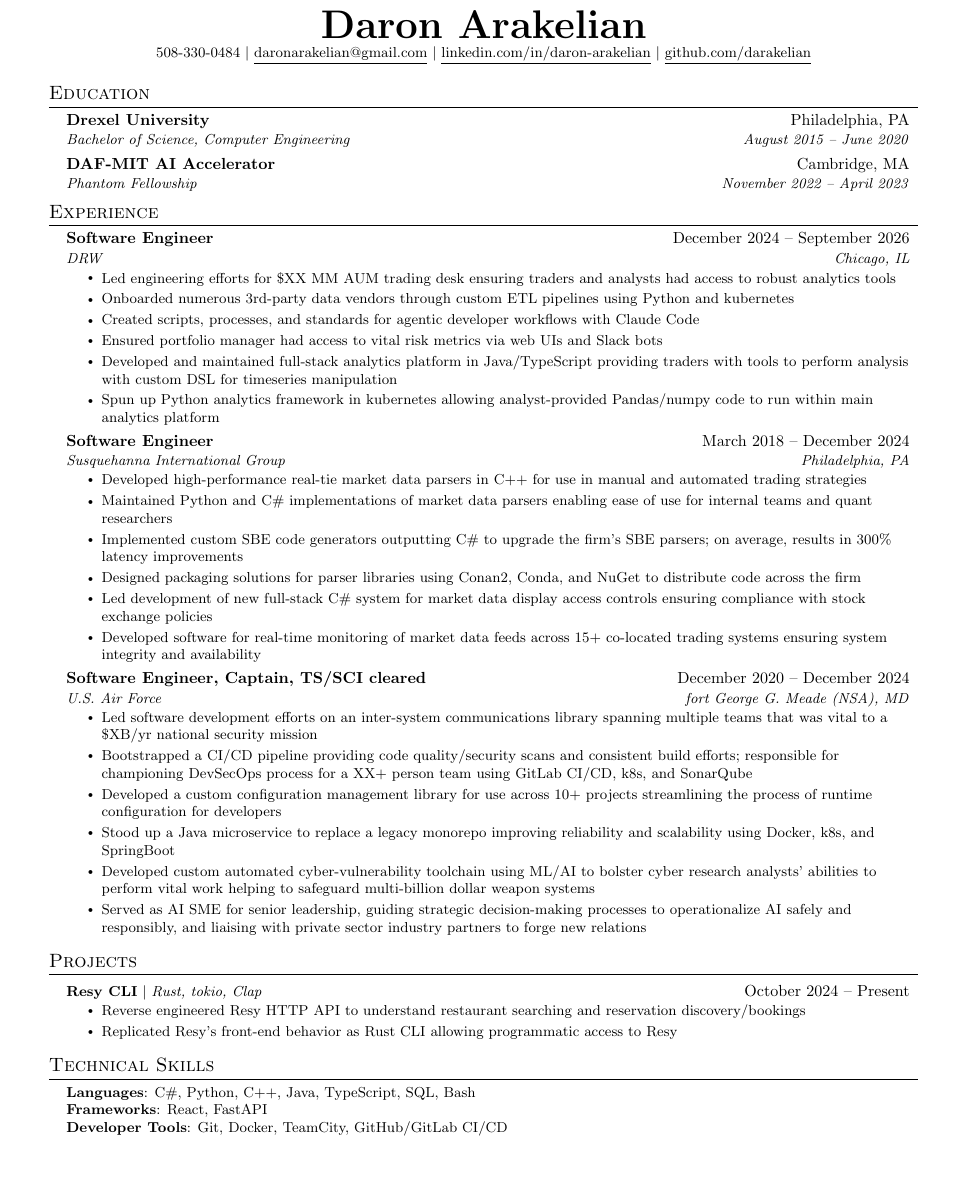
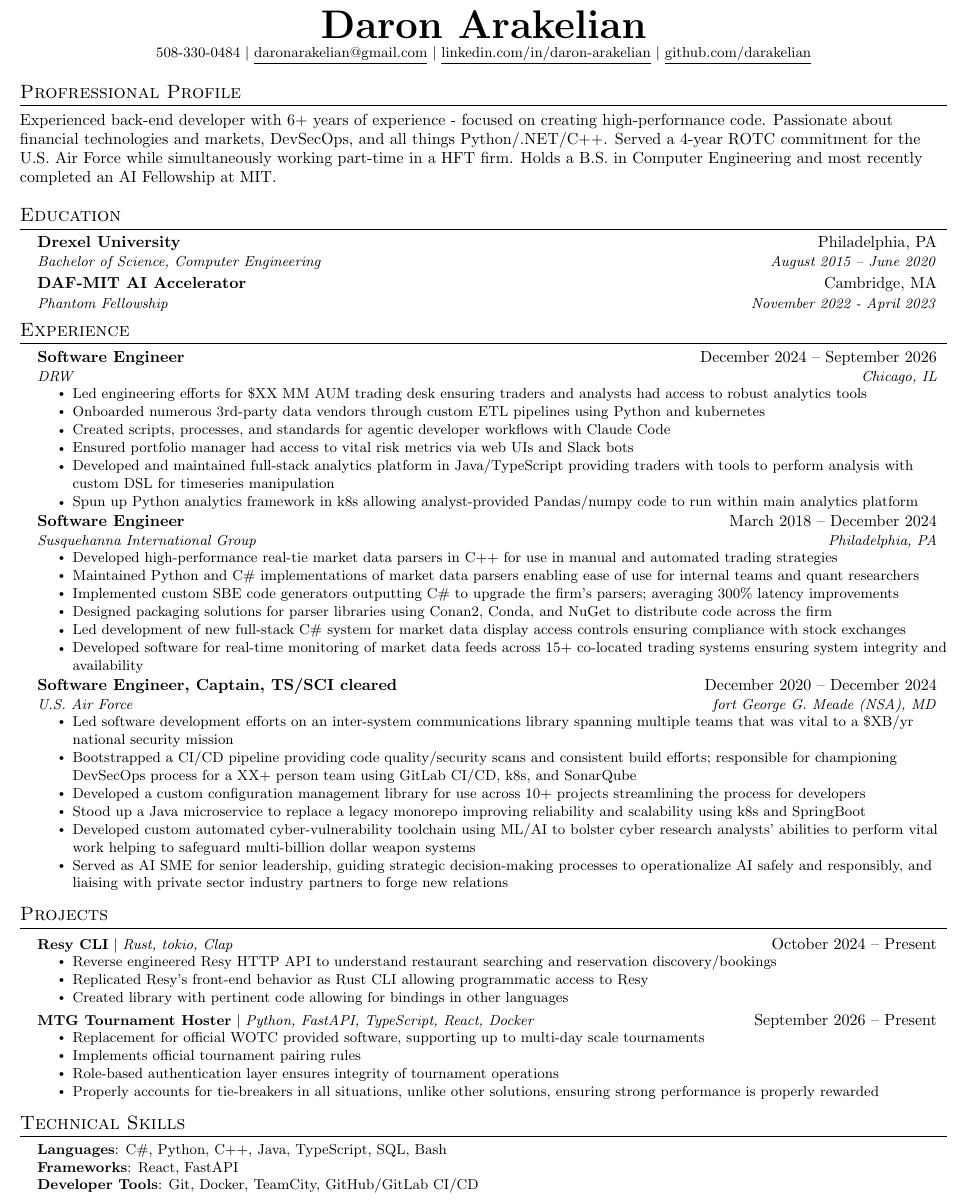
Before and after one commit to darakelian/public-resume, a LaTeX CV (resume.tex): part of the page, cut so that both start at the same text, the shorter picture padded with empty space. Compiled offline with pdfLaTeX.

Commit message:
margin tweaks

```diff
--- a/resume.tex
+++ b/resume.tex
@@ -40,11 +40,11 @@
 \renewcommand{\footrulewidth}{0pt}
 
 % Adjust margins
-\addtolength{\oddsidemargin}{-0.5in}
-\addtolength{\evensidemargin}{-0.5in}
-\addtolength{\textwidth}{1in}
-\addtolength{\topmargin}{-.5in}
-\addtolength{\textheight}{1.0in}
+\addtolength{\oddsidemargin}{-0.75in}
+\addtolength{\evensidemargin}{-0.75in}
+\addtolength{\textwidth}{1.5in}
+\addtolength{\topmargin}{-.75in}
+\addtolength{\textheight}{1.25in}
 
 \urlstyle{same}
 
@@ -119,6 +119,12 @@
 \end{center}
 
 
+%-----PROFRESSIONAL PROFILE-----
+\section{Profressional Profile}
+Experienced back-end developer with 6+ years of experience - focused on creating high-performance
+code. Passionate about financial technologies and markets, DevSecOps, and all things Python/.NET/C++. Served
+a 4-year ROTC commitment for the U.S. Air Force while simultaneously working part-time in a HFT
+firm. Holds a B.S. in Computer Engineering and most recently completed an AI Fellowship at MIT.
 %-----------EDUCATION-----------
 \section{Education}
   \resumeSubHeadingListStart
@@ -127,7 +133,7 @@
       {Bachelor of Science, Computer Engineering}{August 2015 -- June 2020}
     \resumeSubheading
       {DAF-MIT AI Accelerator}{Cambridge, MA}
-      {Phantom Fellowship}{November 2022 – April 2023}
+      {Phantom Fellowship}{November 2022 - April 2023}
   \resumeSubHeadingListEnd
 
 
@@ -144,7 +150,7 @@
                 \resumeItem{Created scripts, processes, and standards for agentic developer workflows with Claude Code}
                 \resumeItem{Ensured portfolio manager had access to vital risk metrics via web UIs and Slack bots}
                 \resumeItem{Developed and maintained full-stack analytics platform in Java/TypeScript providing traders with tools to perform analysis with custom DSL for timeseries manipulation}
-        \resumeItem{Spun up Python analytics framework in kubernetes allowing analyst-provided Pandas/numpy code to run within main analytics platform}
+                \resumeItem{Spun up Python analytics framework in k8s allowing analyst-provided Pandas/numpy code to run within main analytics platform}
             \resumeItemListEnd
 
     % -----------Multiple Positions Heading-----------
@@ -163,9 +169,9 @@
             \resumeItemListStart
                 \resumeItem{Developed high-performance real-tie market data parsers in C++ for use in manual and automated trading strategies}
                 \resumeItem{Maintained Python and C\# implementations of market data parsers enabling ease of use for internal teams and quant researchers}
-        \resumeItem{Implemented custom SBE code generators outputting C\# to upgrade the firm's SBE parsers; on average, results in 300\% latency improvements}
+                \resumeItem{Implemented custom SBE code generators outputting C\# to upgrade the firm's parsers; averaging 300\% latency improvements}
                 \resumeItem{Designed packaging solutions for parser libraries using Conan2, Conda, and NuGet to distribute code across the firm}
-        \resumeItem{Led development of new full-stack C\# system for market data display access controls ensuring compliance with stock exchange policies}
+                \resumeItem{Led development of new full-stack C\# system for market data display access controls ensuring compliance with stock exchanges}
                 \resumeItem{Developed software for real-time monitoring of market data feeds across 15+ co-located trading systems ensuring system integrity and availability}
         \resumeItemListEnd
 
@@ -175,8 +181,8 @@
             \resumeItemListStart
                 \resumeItem{Led software development efforts on an inter-system communications library spanning multiple teams that was vital to a \$XB/yr national security mission}
                 \resumeItem{Bootstrapped a CI/CD pipeline providing code quality/security scans and consistent build efforts; responsible for championing DevSecOps process for a XX+ person team using GitLab CI/CD, k8s, and SonarQube}
-        \resumeItem{Developed a custom configuration management library for use across 10+ projects streamlining the process of runtime configuration for developers}
-        \resumeItem{Stood up a Java microservice to replace a legacy monorepo improving reliability and scalability using Docker, k8s, and SpringBoot}
+                \resumeItem{Developed a custom configuration management library for use across 10+ projects streamlining the process for developers}
+                \resumeItem{Stood up a Java microservice to replace a legacy monorepo improving reliability and scalability using k8s and SpringBoot}
                 \resumeItem{Developed custom automated cyber-vulnerability toolchain using ML/AI to bolster cyber research analysts' abilities to perform vital work helping to safeguard multi-billion dollar weapon systems}
                 \resumeItem{Served as AI SME for senior leadership, guiding strategic decision-making processes to operationalize AI safely and responsibly, and liaising with private sector industry partners to forge new relations}
             \resumeItemListEnd
@@ -192,6 +198,15 @@
             \resumeItemListStart
                 \resumeItem{Reverse engineered Resy HTTP API to understand restaurant searching and reservation discovery/bookings}
                 \resumeItem{Replicated Resy's front-end behavior as Rust CLI allowing programmatic access to Resy}
+                \resumeItem{Created library with pertinent code allowing for bindings in other languages}
+            \resumeItemListEnd
+        \resumeProjectHeading
+            {\textbf{MTG Tournament Hoster} $|$ \emph{Python, FastAPI, TypeScript, React, Docker}}{September 2026 -- Present}
+            \resumeItemListStart
+                \resumeItem{Replacement for official WOTC provided software, supporting up to multi-day scale tournaments}
+                \resumeItem{Implements official tournament pairing rules}
+                \resumeItem{Role-based authentication layer ensures integrity of tournament operations}
+                \resumeItem{Properly accounts for tie-breakers in all situations, unlike other solutions, ensuring strong performance is properly rewarded}
             \resumeItemListEnd
     \resumeSubHeadingListEnd
 
```
Lines whose indentation alone changed are shown as unchanged.
